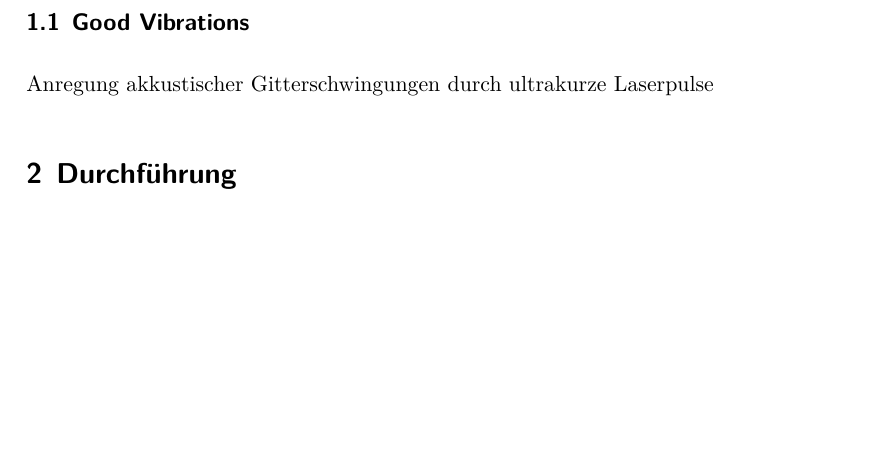
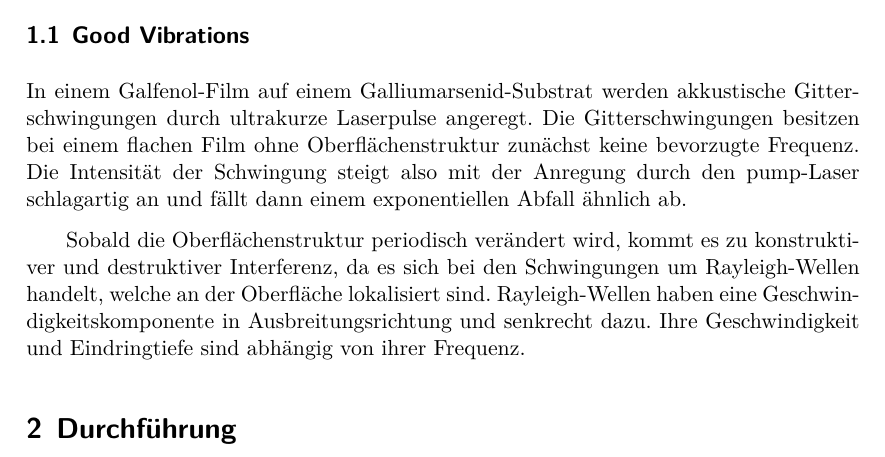
Before and after one commit to CaptainPaule/MasterFP, a LaTeX document (Lehrstuhlversuch/Lehrstuhlversuch.tex, which reads Lehrstuhlversuch/tex/00_theorie.tex): part of page 3 of 4 before the commit and part of page 3 of 5 after it, cut so that both start at the same text, the shorter picture padded with empty space. Compiled offline with XeLaTeX; an older LaTeX class or package is replaced by its successor.

Commit message:
n bisschen Theorie für LSV E2

```diff
--- a/Lehrstuhlversuch/tex/00_theorie.tex
+++ b/Lehrstuhlversuch/tex/00_theorie.tex
@@ -4,4 +4,6 @@ Anregung akkustischer Gitterschwingungen durch ultrakurze Laserpulse
 
 \subsection{Good Vibrations}
 
-Anregung akkustischer Gitterschwingungen durch ultrakurze Laserpulse
+In einem Galfenol-Film auf einem Galliumarsenid-Substrat werden akkustische Gitterschwingungen durch ultrakurze Laserpulse angeregt. Die Gitterschwingungen besitzen bei einem flachen Film ohne Oberflächenstruktur zunächst keine bevorzugte Frequenz. Die Intensität der Schwingung steigt also mit der Anregung durch den pump-Laser schlagartig an und fällt dann einem exponentiellen Abfall ähnlich ab.\par
+
+Sobald die Oberflächenstruktur periodisch verändert wird, kommt es zu konstruktiver und destruktiver Interferenz, da es sich bei den Schwingungen um Rayleigh-Wellen handelt, welche an der Oberfläche lokalisiert sind. Rayleigh-Wellen haben eine Geschwindigkeitskomponente in Ausbreitungsrichtung und senkrecht dazu. Ihre Geschwindigkeit und Eindringtiefe sind abhängig von ihrer Frequenz.
```
Also changed, not shown: Lehrstuhlversuch/tex/01_aufbau.tex (+0 -1 lines), Lehrstuhlversuch/tex/00_theorie.tex (2 more changed lines).
